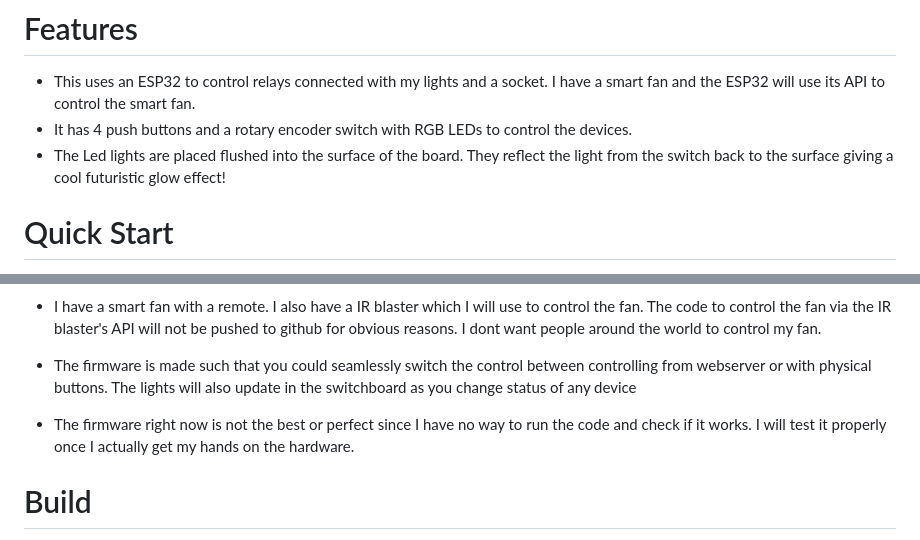
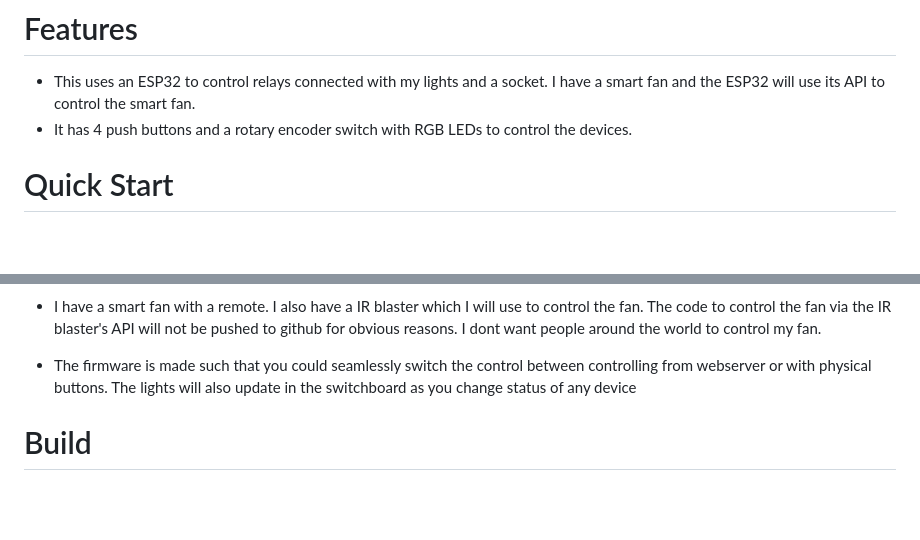
Before and after one commit to Yash-Takhtani/Smart-Switchboard, a Markdown page: readme.md, 2 parts joined by grey strips. Drawn GitHub-style; blank space fills up the shorter version.

```diff
--- a/readme.md
+++ b/readme.md
@@ -8,7 +8,6 @@
 # Features
  - This uses an ESP32 to control relays connected with my lights and a socket. I have a smart fan and the ESP32 will use its API to control the smart fan.
  - It has 4 push buttons and a rotary encoder switch with RGB LEDs to control the devices.
- - The Led lights are placed flushed into the surface of the board. They reflect the light from the switch back to the surface giving a cool futuristic glow effect!
 
 # Quick Start
 To replicate this project, you would want to follow these steps -
@@ -60,8 +59,6 @@ All the parts should be soldered directly since the microcontroller is to be kep
 
  - The firmware is made such that you could seamlessly switch the control between controlling from webserver or with physical buttons. The lights will also update in the switchboard as you change status of any device
 
- - The firmware right now is not the best or perfect since I have no way to run the code and check if it works. I will test it properly once I actually get my hands on the hardware.
-
 # Build
 **Check out the [demo video](https://www.youtube.com/shorts/NMJ9t9IXdI0)**
 
```
